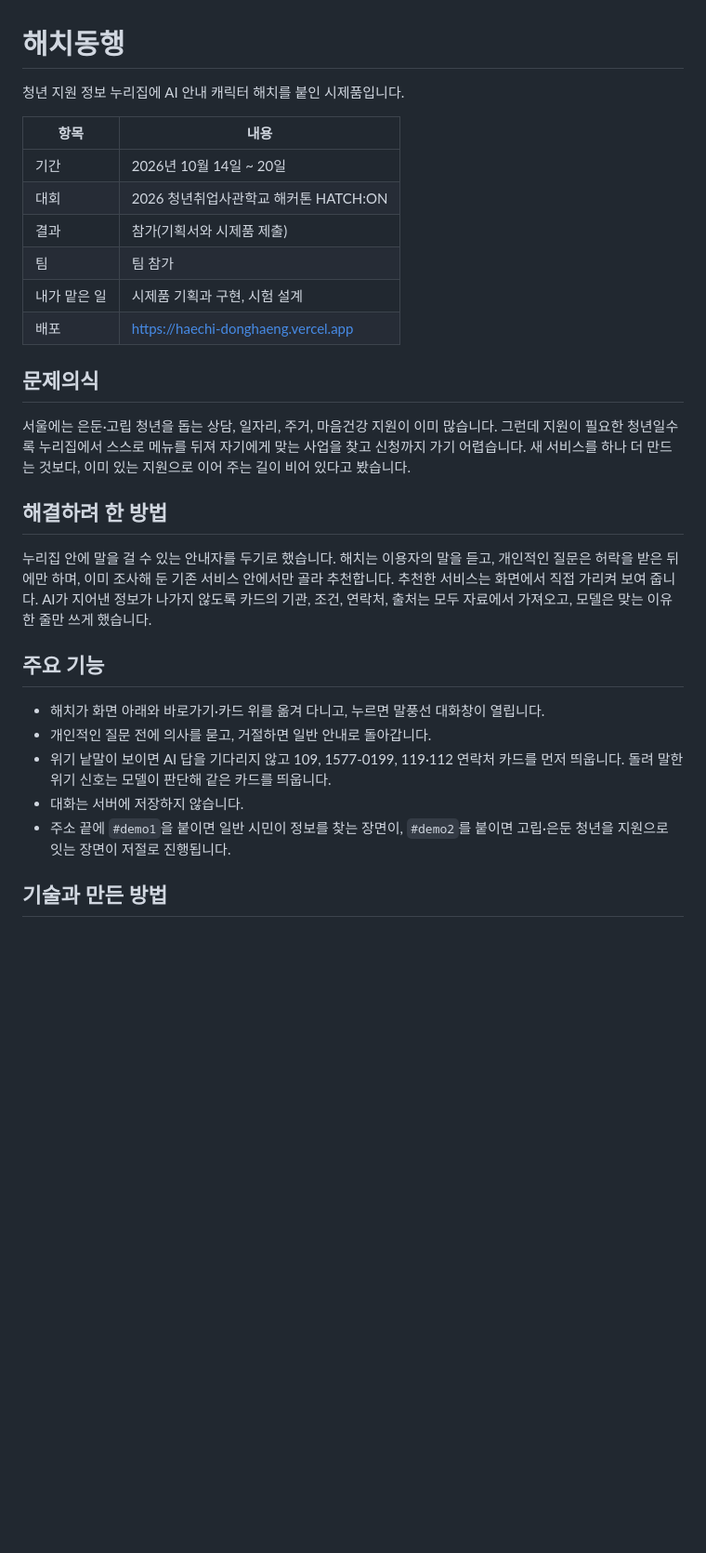
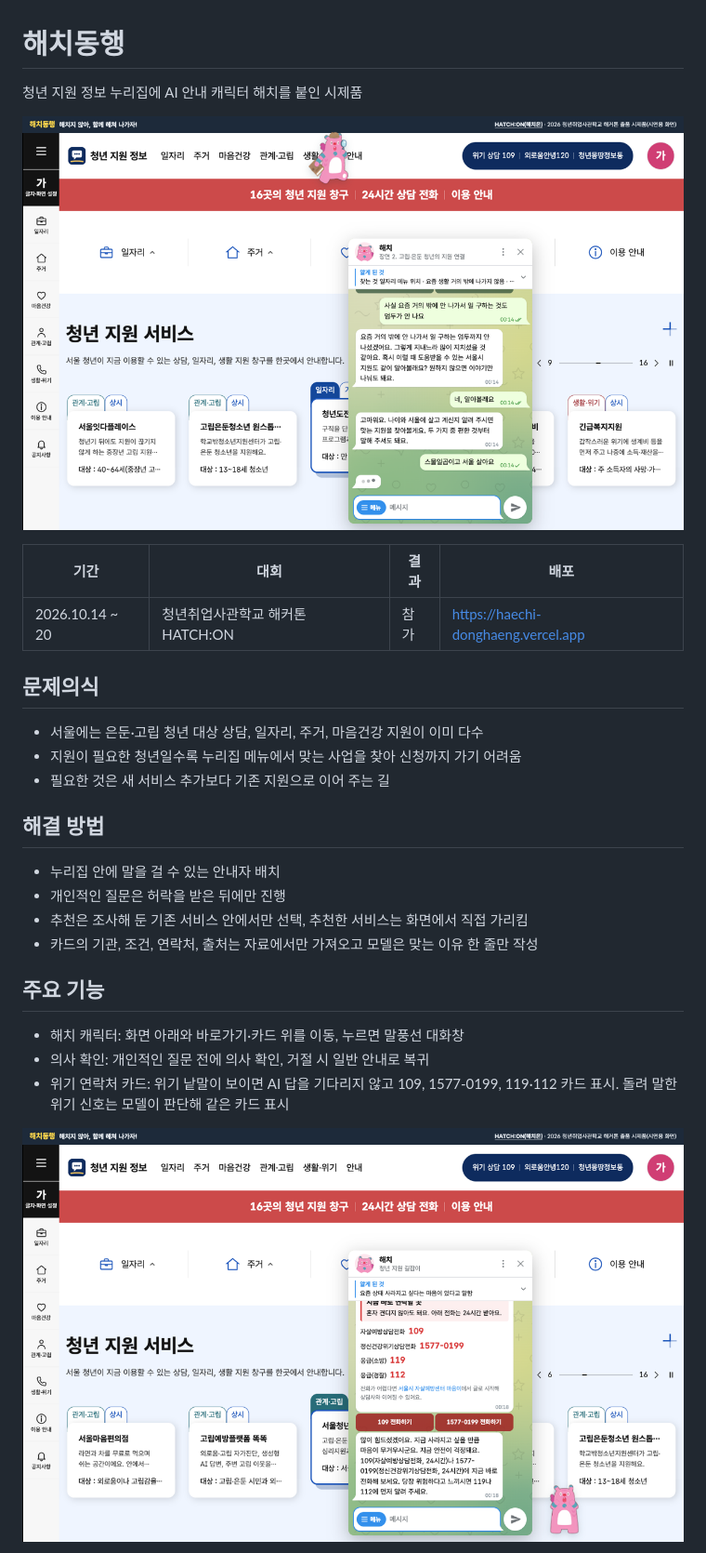
Before and after one commit to noru-0731/haechi-donghaeng, a Markdown page: README.md, the part around one of its changes. Shown at 93% size. Drawn GitHub-style; pictures changed too: docs/chat.png (added), docs/crisis.png (added); blank space fills up the shorter version.

Commit message:
README를 개인 포트폴리오 틀로 다시 쓰고 화면 캡처 추가
문제의식, 해결 방법, 주요 기능, 부딪힌 문제, 돌아본 점, 기술 순서의 개조식으로 통일

Co-Authored-By: Claude Fable 5.2 <noreply@anthropic.com>

```diff
--- a/README.md
+++ b/README.md
@@ -1,31 +1,31 @@
 # 해치동행
 
-청년 지원 정보 누리집에 AI 안내 캐릭터 해치를 붙인 시제품입니다.
+청년 지원 정보 누리집에 AI 안내 캐릭터 해치를 붙인 시제품
 
-| 항목 | 내용 |
-|---|---|
-| 기간 | 2026년 10월 14일 ~ 20일 |
-| 대회 | 2026 청년취업사관학교 해커톤 HATCH:ON |
-| 결과 | 참가(기획서와 시제품 제출) |
-| 팀 | 팀 참가 |
-| 내가 맡은 일 | 시제품 기획과 구현, 시험 설계 |
-| 배포 | https://haechi-donghaeng.vercel.app |
+![해치와 대화하는 화면](docs/chat.png)
+
+| 기간 | 대회 | 결과 | 배포 |
+|---|---|---|---|
+| 2026.10.14 ~ 20 | 청년취업사관학교 해커톤 HATCH:ON | 참가 | https://haechi-donghaeng.vercel.app |
 
 ## 문제의식
 
-서울에는 은둔·고립 청년을 돕는 상담, 일자리, 주거, 마음건강 지원이 이미 많습니다. 그런데 지원이 필요한 청년일수록 누리집에서 스스로 메뉴를 뒤져 자기에게 맞는 사업을 찾고 신청까지 가기 어렵습니다. 새 서비스를 하나 더 만드는 것보다, 이미 있는 지원으로 이어 주는 길이 비어 있다고 봤습니다.
+- 서울에는 은둔·고립 청년 대상 상담, 일자리, 주거, 마음건강 지원이 이미 다수
+- 지원이 필요한 청년일수록 누리집 메뉴에서 맞는 사업을 찾아 신청까지 가기 어려움
+- 필요한 것은 새 서비스 추가보다 기존 지원으로 이어 주는 길
 
-## 해결하려 한 방법
+## 해결 방법
 
-누리집 안에 말을 걸 수 있는 안내자를 두기로 했습니다. 해치는 이용자의 말을 듣고, 개인적인 질문은 허락을 받은 뒤에만 하며, 이미 조사해 둔 기존 서비스 안에서만 골라 추천합니다. 추천한 서비스는 화면에서 직접 가리켜 보여 줍니다. AI가 지어낸 정보가 나가지 않도록 카드의 기관, 조건, 연락처, 출처는 모두 자료에서 가져오고, 모델은 맞는 이유 한 줄만 쓰게 했습니다.
+- 누리집 안에 말을 걸 수 있는 안내자 배치
+- 개인적인 질문은 허락을 받은 뒤에만 진행
+- 추천은 조사해 둔 기존 서비스 안에서만 선택, 추천한 서비스는 화면에서 직접 가리킴
+- 카드의 기관, 조건, 연락처, 출처는 자료에서만 가져오고 모델은 맞는 이유 한 줄만 작성
 
 ## 주요 기능
 
-- 해치가 화면 아래와 바로가기·카드 위를 옮겨 다니고, 누르면 말풍선 대화창이 열립니다.
-- 개인적인 질문 전에 의사를 묻고, 거절하면 일반 안내로 돌아갑니다.
-- 위기 낱말이 보이면 AI 답을 기다리지 않고 109, 1577-0199, 119·112 연락처 카드를 먼저 띄웁니다. 돌려 말한 위기 신호는 모델이 판단해 같은 카드를 띄웁니다.
-- 대화는 서버에 저장하지 않습니다.
-- 주소 끝에 `#demo1`을 붙이면 일반 시민이 정보를 찾는 장면이, `#demo2`를 붙이면 고립·은둔 청년을 지원으로 잇는 장면이 저절로 진행됩니다.
+- 해치 캐릭터: 화면 아래와 바로가기·카드 위를 이동, 누르면 말풍선 대화창
+- 의사 확인: 개인적인 질문 전에 의사 확인, 거절 시 일반 안내로 복귀
+- 위기 연락처 카드: 위기 낱말이 보이면 AI 답을 기다리지 않고 109, 1577-0199, 119·112 카드 표시. 돌려 말한 위기 신호는 모델이 판단해 같은 카드 표시
 
-## 기술과 만든 방법
+![위기 연락처 카드](docs/crisis.png)
 
```
Also changed, not shown: other parts of README.md (+39 -8 lines), docs/summary.png (added).
